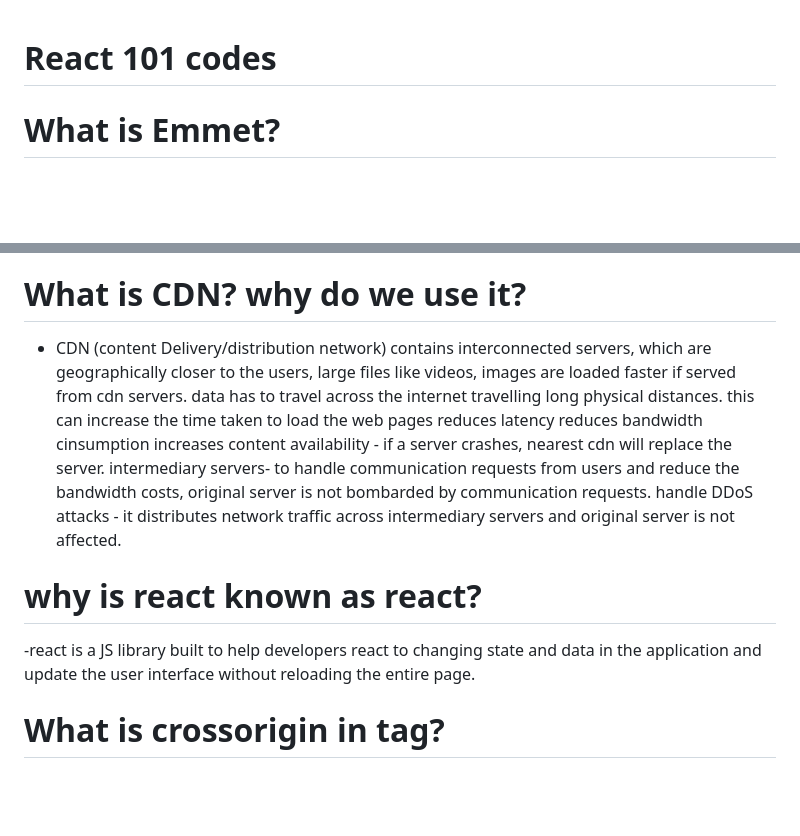
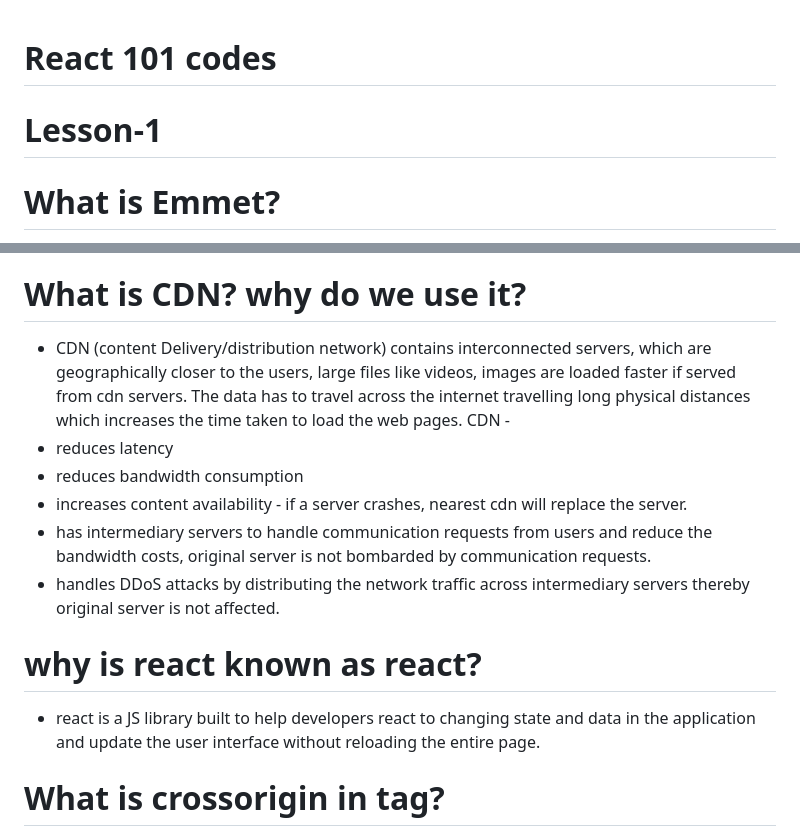
Before and after one commit to sumasubbu/React-101, a Markdown page: README.md, 2 parts joined by grey strips. Rendered like a GitHub page; blank space fills up the shorter version.

Commit message:
modified notes on lesson-1

```diff
--- a/README.md
+++ b/README.md
@@ -1,4 +1,6 @@
 # React 101 codes
+
+# Lesson-1
 
 # What is Emmet?
 - A plug-in for text editors that allows developers to code faster by typing short expressions which are then expanded into boiler-plate code.
@@ -9,16 +11,17 @@
 - A framework provides a structure for the program. These are also written by 3rd parties to optimise the performance of the application. The control is inverted here, ie , it lies with the framework, where it tells the developer where to write the code and the framework decides when to call the code.
 
 # What is CDN? why do we use it?
--  CDN (content Delivery/distribution network) contains interconnected servers, which are geographically closer to the users, large files like videos, images are loaded faster if served from cdn servers. data has to travel across the internet travelling long physical distances. this can increase the time taken to load the web pages
-reduces latency
-reduces bandwidth cinsumption
-increases content availability - if a server crashes, nearest cdn will replace the server.
-intermediary servers- to handle communication requests from users and reduce the bandwidth costs, original server is not bombarded by communication requests.
-handle DDoS attacks - it distributes network traffic across intermediary servers and original server is not affected.
+-  CDN (content Delivery/distribution network) contains interconnected servers, which are geographically closer to the users, large files like videos, images are loaded faster if served from cdn servers. The data has to travel across the internet travelling long physical distances which increases the time taken to load the web pages.
+CDN -
+- reduces latency
+- reduces bandwidth consumption
+- increases content availability - if a server crashes, nearest cdn will replace the server.
+- has intermediary servers to handle communication requests from users and reduce the bandwidth costs, original server is not bombarded by communication requests.
+- handles DDoS attacks by distributing the network traffic across intermediary servers thereby original server is not affected.
 
 # why is react known as react?
 
--react is a JS library built to help developers react to changing state and data in the application and update the user interface without reloading the entire page.
+- react is a JS library built to help developers react to changing state and data in the application and update the user interface without reloading the entire page.
 
 # What is crossorigin in <script> tag?
 - crossorigin attribute is used to define how resources from servers in other origins are accessed. Here the origin refers to domain, port, sub-domain, security protocol(https/http) etc
```
